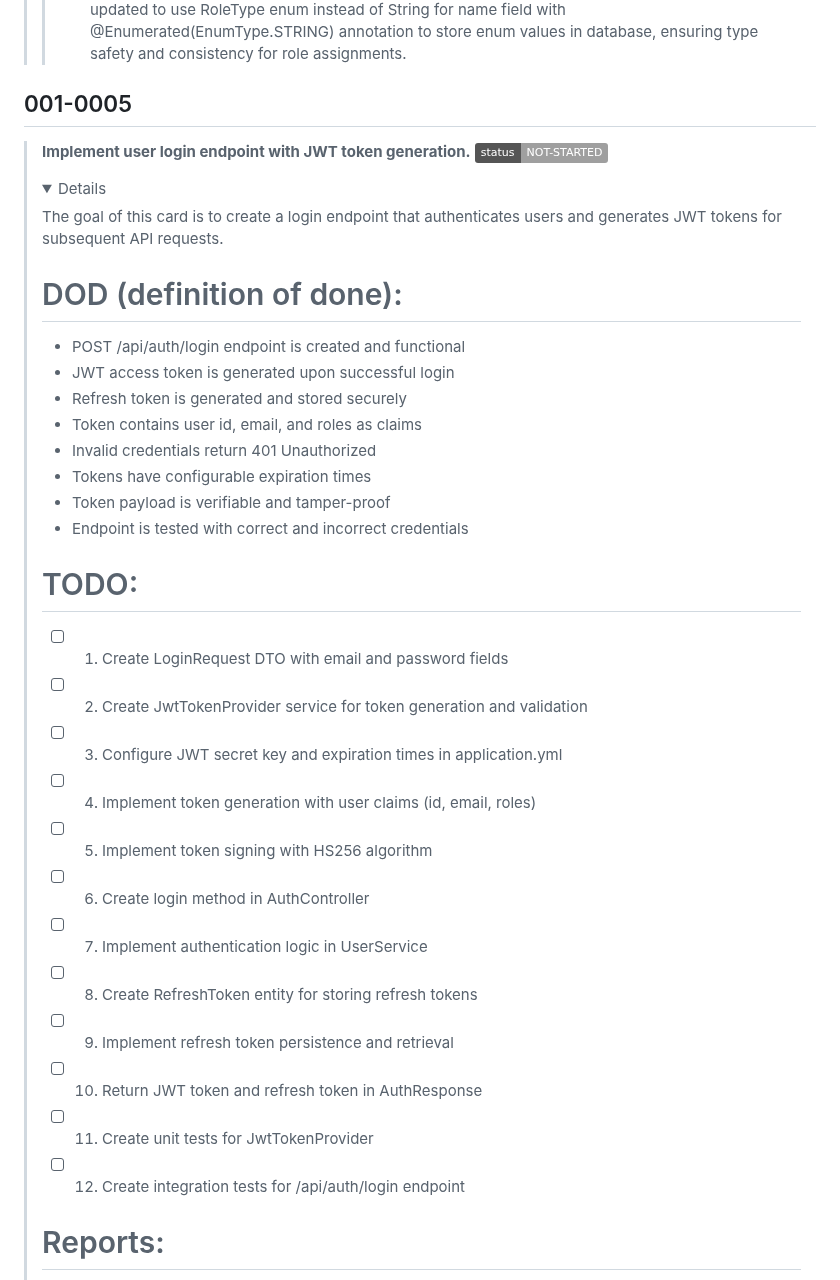
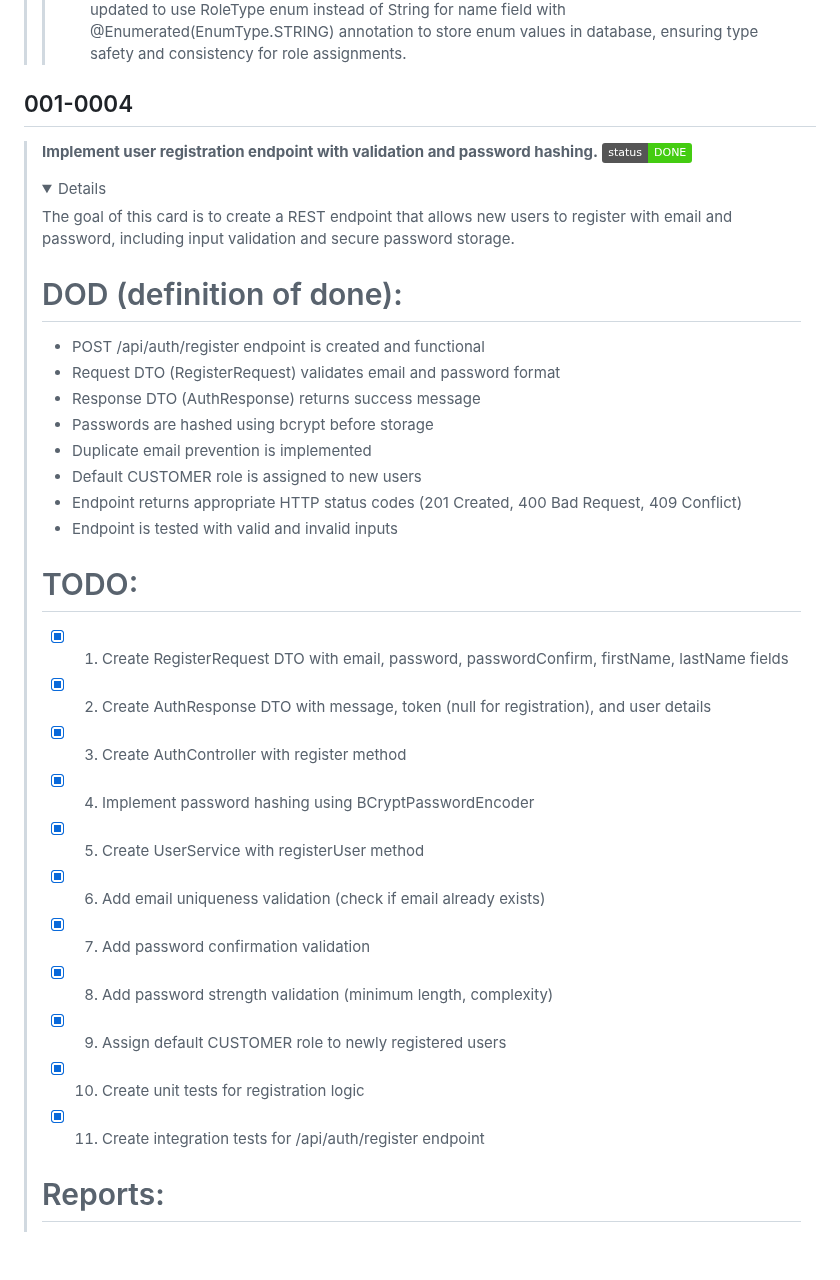
Before and after one commit to hoss-java/Subscription-Platform-ProjectTest, a Markdown page: DECK.md, the part around one of its changes. Rendered like a GitHub page; folded sections open; badges without logos; blank space fills up the shorter version.

```diff
--- a/DECK.md
+++ b/DECK.md
@@ -193,34 +193,33 @@ gantt
 > > * RoleType enum created with predefined role names (CUSTOMER, OPERATOR, ADMIN), Role entity updated to use RoleType enum instead of String for name field with @Enumerated(EnumType.STRING) annotation to store enum values in database, ensuring type safety and consistency for role assignments.
 > </details>
 
-## 001-0005
-> **Implement user login endpoint with JWT token generation.** ![status](https://img.shields.io/badge/status-NOT--STARTED-lightgrey)
+## 001-0004
+> **Implement user registration endpoint with validation and password hashing.** ![status](https://img.shields.io/badge/status-DONE-brightgreen)
 > <details >
 >     <summary>Details</summary>
-> The goal of this card is to create a login endpoint that authenticates users and generates JWT tokens for subsequent API requests.
+> The goal of this card is to create a REST endpoint that allows new users to register with email and password, including input validation and secure password storage.
 >
 > # DOD (definition of done):
-> - POST /api/auth/login endpoint is created and functional
-> - JWT access token is generated upon successful login
-> - Refresh token is generated and stored securely
-> - Token contains user id, email, and roles as claims
-> - Invalid credentials return 401 Unauthorized
-> - Tokens have configurable expiration times
-> - Token payload is verifiable and tamper-proof
-> - Endpoint is tested with correct and incorrect credentials
+> - POST /api/auth/register endpoint is created and functional
+> - Request DTO (RegisterRequest) validates email and password format
+> - Response DTO (AuthResponse) returns success message
+> - Passwords are hashed using bcrypt before storage
+> - Duplicate email prevention is implemented
+> - Default CUSTOMER role is assigned to new users
+> - Endpoint returns appropriate HTTP status codes (201 Created, 400 Bad Request, 409 Conflict)
+> - Endpoint is tested with valid and invalid inputs
 >
 > # TODO:
-> - [ ] 1. Create LoginRequest DTO with email and password fields
-> - [ ] 2. Create JwtTokenProvider service for token generation and validation
-> - [ ] 3. Configure JWT secret key and expiration times in application.yml
-> - [ ] 4. Implement token generation with user claims (id, email, roles)
-> - [ ] 5. Implement token signing with HS256 algorithm
-> - [ ] 6. Create login method in AuthController
-> - [ ] 7. Implement authentication logic in UserService
-> - [ ] 8. Create RefreshToken entity for storing refresh tokens
-> - [ ] 9. Implement refresh token persistence and retrieval
-> - [ ] 10. Return JWT token and refresh token in AuthResponse
-> - [ ] 11. Create unit tests for JwtTokenProvider
-> - [ ] 12. Create integration tests for /api/auth/login endpoint
+> - [x] 1. Create RegisterRequest DTO with email, password, passwordConfirm, firstName, lastName fields
+> - [x] 2. Create AuthResponse DTO with message, token (null for registration), and user details
+> - [x] 3. Create AuthController with register method
+> - [x] 4. Implement password hashing using BCryptPasswordEncoder
+> - [x] 5. Create UserService with registerUser method
+> - [x] 6. Add email uniqueness validation (check if email already exists)
+> - [x] 7. Add password confirmation validation
+> - [x] 8. Add password strength validation (minimum length, complexity)
+> - [x] 9. Assign default CUSTOMER role to newly registered users
+> - [x] 10. Create unit tests for registration logic
+> - [x] 11. Create integration tests for /api/auth/register endpoint
 >
 > # Reports:
```
Also changed, not shown: other parts of DECK.md (+45 -23 lines).
